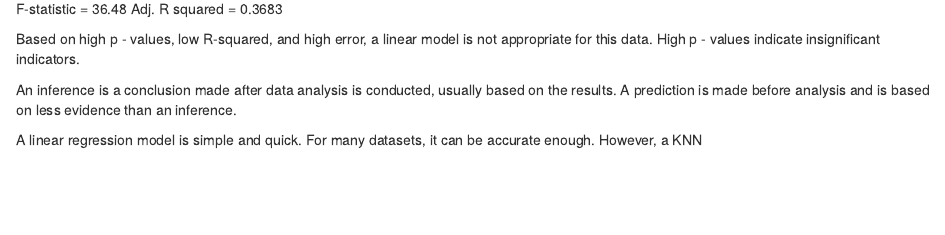
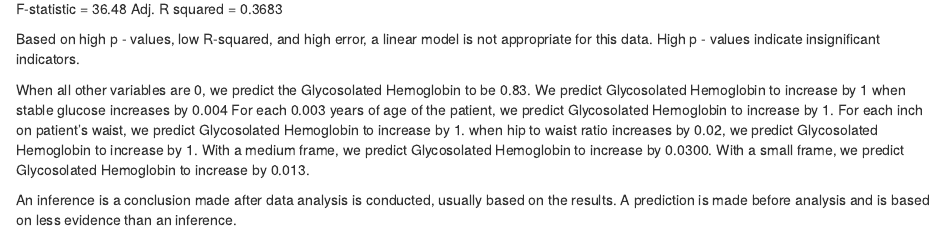
Before and after one commit to Kenneh7/ds202_lab5, an R Markdown document (team.Rmd): the page in a window 1100 px wide, from 18720 px down. The pictures show the output file team.html that the author committed with the source, opened offline.

Commit message:
final push

```diff
--- a/team.Rmd
+++ b/team.Rmd
@@ -60,8 +60,17 @@ Based on high p - values, low R-squared, and high error, a linear model is not a
 High p - values indicate insignificant indicators.
 
 
+When all other variables are 0, we predict the Glycosolated Hemoglobin to be 0.83.
+We predict Glycosolated Hemoglobin to increase by 1 when stable glucose increases by 0.004
+For each 0.003 years of age of the patient, we predict Glycosolated Hemoglobin to increase by 1.
+For each inch on patient's waist, we predict Glycosolated Hemoglobin to increase by 1.
+when hip to waist ratio increases by 0.02, we predict Glycosolated Hemoglobin to increase by 1.
+With a medium frame, we predict Glycosolated Hemoglobin to increase by 0.0300.
+With a small frame, we predict Glycosolated Hemoglobin to increase by 0.013.
 
 An inference is a conclusion made after data analysis is conducted, usually based on the results. A prediction is made before analysis and is based on less evidence than an inference.
 
 
-A linear regression model is simple and quick. For many datasets, it can be accurate enough. However, a KNN
+A linear regression model is simple and quick. For many datasets, it can be accurate enough. However, a KNN regression can be more accurate in many cases, but is far more complicated and requires more time to compile and run.
+
+Largely, our views have not changed much on data science. We still believe it is the aquisition, cleaning, predicting, and presenting of data using a variety of software tools. The variety of interactive graphs we were shown in class were the most surprising to us. We found the cleaning and dataframe manipulation to be most challenging, as lining up columns for joining can be tricky. Finally, we found graphing and displays to be most enjoyable, as it turns plaintext data into stunning visual displays that can be much easier to decipher.
```
Also changed, not shown: team.html.
